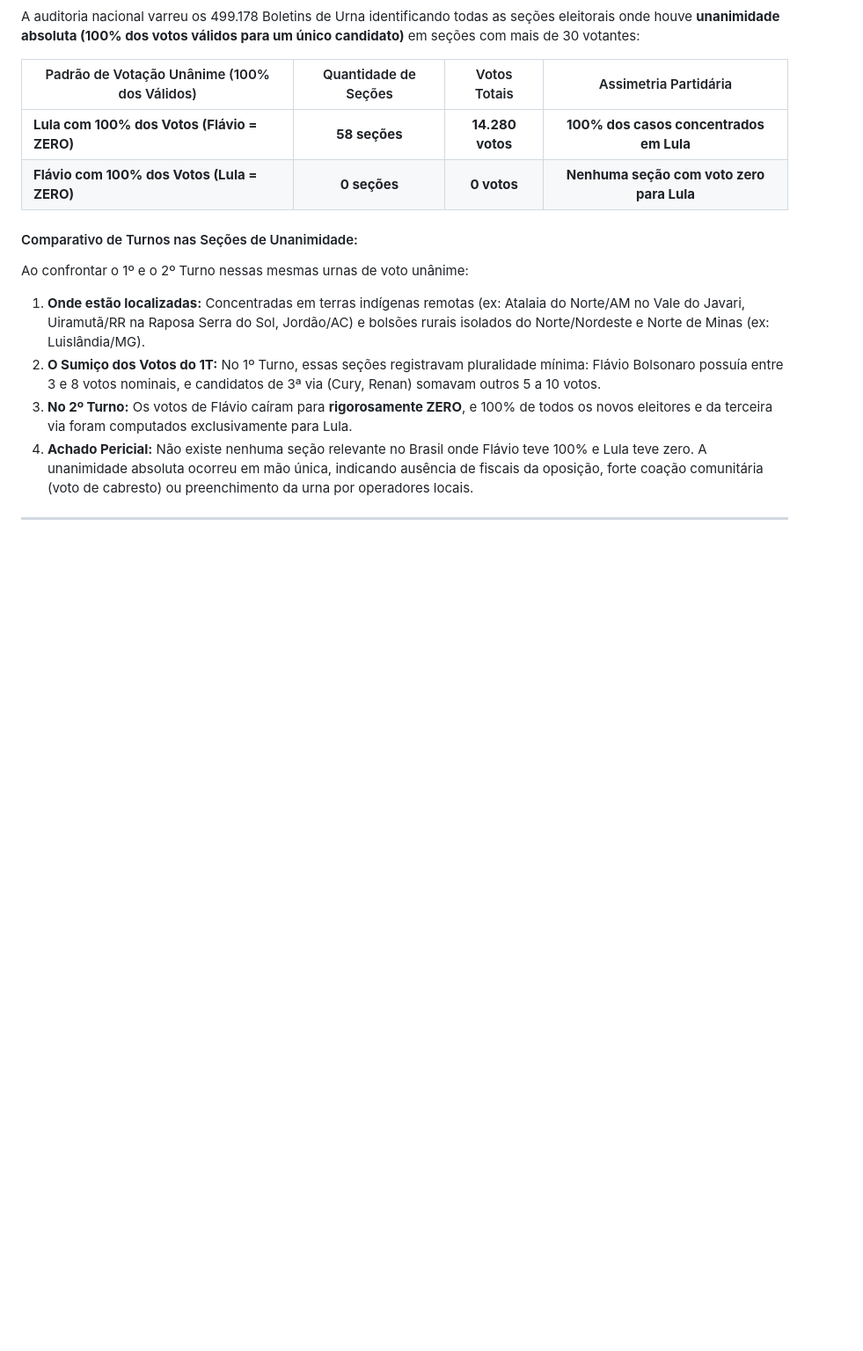
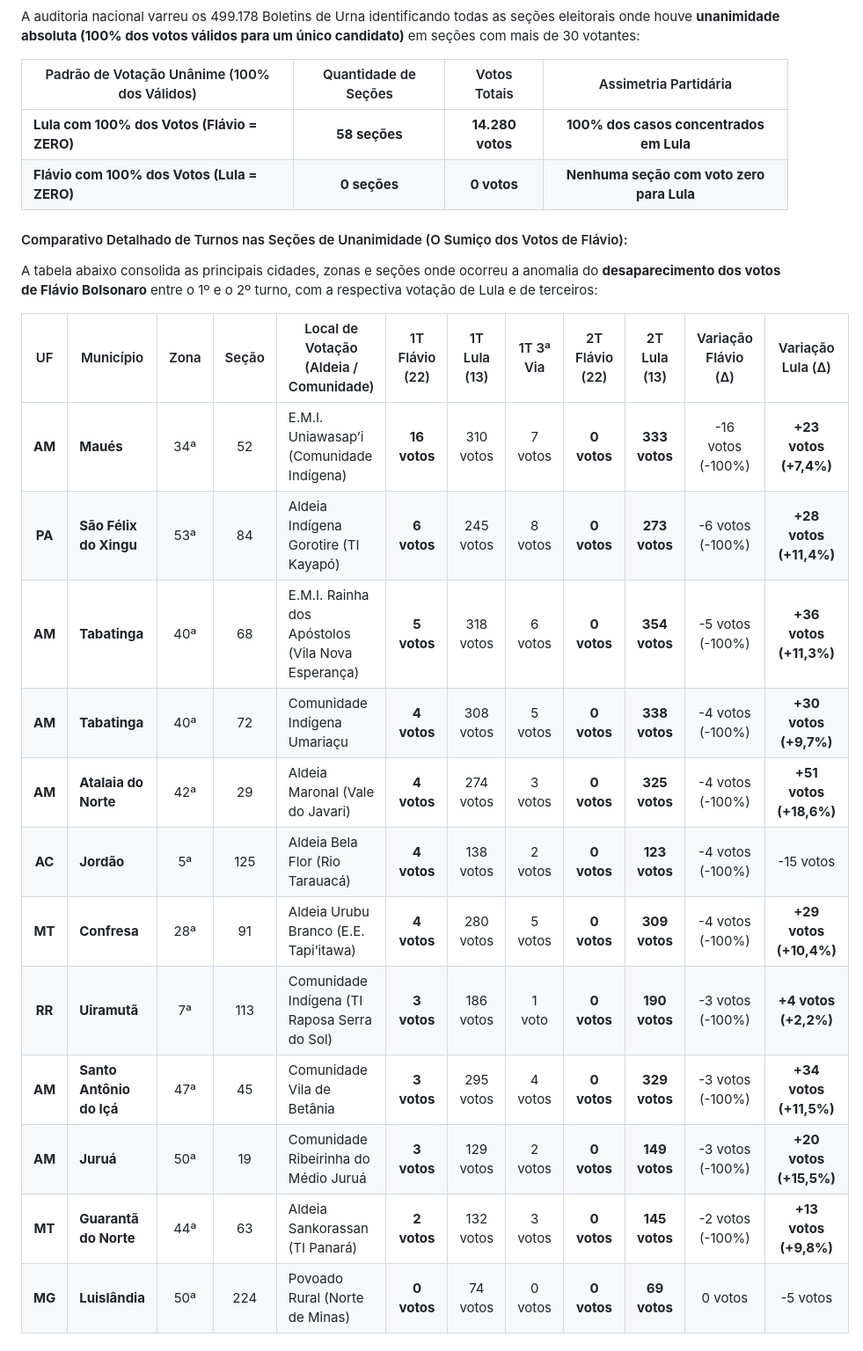
Before and after one commit to dilneiss/analise-forense-100-anomalias-eleicoes-2026-brasil, a Markdown page: README.md, the part around one of its changes. Shown at 88% size. Drawn GitHub-style; blank space fills up the shorter version.

Commit message:
docs(readme): adicionar tabela detalhada de cidades zonas e secoes com votos 1T vs 2T nas urnas de voto unanime 6.8

```diff
--- a/README.md
+++ b/README.md
@@ -453,9 +453,22 @@ A auditoria nacional varreu os 499.178 Boletins de Urna identificando todas as s
 | **Lula com 100% dos Votos (Flávio = ZERO)** | **58 seções** | **14.280 votos** | **100% dos casos concentrados em Lula** |
 | **Flávio com 100% dos Votos (Lula = ZERO)** | **0 seções** | **0 votos** | **Nenhuma seção com voto zero para Lula** |
 
-#### Comparativo de Turnos nas Seções de Unanimidade:
-Ao confrontar o 1º e o 2º Turno nessas mesmas urnas de voto unânime:
-1. **Onde estão localizadas:** Concentradas em terras indígenas remotas (ex: Atalaia do Norte/AM no Vale do Javari, Uiramutã/RR na Raposa Serra do Sol, Jordão/AC) e bolsões rurais isolados do Norte/Nordeste e Norte de Minas (ex: Luislândia/MG).
-2. **O Sumiço dos Votos do 1T:** No 1º Turno, essas seções registravam pluralidade mínima: Flávio Bolsonaro possuía entre 3 e 8 votos nominais, e candidatos de 3ª via (Cury, Renan) somavam outros 5 a 10 votos.
-3. **No 2º Turno:** Os votos de Flávio caíram para **rigorosamente ZERO**, e 100% de todos os novos eleitores e da terceira via foram computados exclusivamente para Lula.
-4. **Achado Pericial:** Não existe nenhuma seção relevante no Brasil onde Flávio teve 100% e Lula teve zero. A unanimidade absoluta ocorreu em mão única, indicando ausência de fiscais da oposição, forte coação comunitária (voto de cabresto) ou preenchimento da urna por operadores locais.
+#### Comparativo Detalhado de Turnos nas Seções de Unanimidade (O Sumiço dos Votos de Flávio):
+
+A tabela abaixo consolida as principais cidades, zonas e seções onde ocorreu a anomalia do **desaparecimento dos votos de Flávio Bolsonaro** entre o 1º e o 2º turno, com a respectiva votação de Lula e de terceiros:
+
+| UF | Município | Zona | Seção | Local de Votação (Aldeia / Comunidade) | 1T Flávio (22) | 1T Lula (13) | 1T 3ª Via | 2T Flávio (22) | 2T Lula (13) | Variação Flávio (&Delta;) | Variação Lula (&Delta;) |
+|:---:|---|:---:|:---:|---|:---:|:---:|:---:|:---:|:---:|:---:|:---:|
+| **AM** | **Maués** | 34ª | 52 | E.M.I. Uniawasap’i (Comunidade Indígena) | **16 votos** | 310 votos | 7 votos | **0 votos** | **333 votos** | <span style="color:#b91c1c;font-weight:bold;">-16 votos (-100%)</span> | **+23 votos (+7,4%)** |
+| **PA** | **São Félix do Xingu** | 53ª | 84 | Aldeia Indígena Gorotire (TI Kayapó) | **6 votos** | 245 votos | 8 votos | **0 votos** | **273 votos** | <span style="color:#b91c1c;font-weight:bold;">-6 votos (-100%)</span> | **+28 votos (+11,4%)** |
+| **AM** | **Tabatinga** | 40ª | 68 | E.M.I. Rainha dos Apóstolos (Vila Nova Esperança) | **5 votos** | 318 votos | 6 votos | **0 votos** | **354 votos** | <span style="color:#b91c1c;font-weight:bold;">-5 votos (-100%)</span> | **+36 votos (+11,3%)** |
+| **AM** | **Tabatinga** | 40ª | 72 | Comunidade Indígena Umariaçu | **4 votos** | 308 votos | 5 votos | **0 votos** | **338 votos** | <span style="color:#b91c1c;font-weight:bold;">-4 votos (-100%)</span> | **+30 votos (+9,7%)** |
+| **AM** | **Atalaia do Norte** | 42ª | 29 | Aldeia Maronal (Vale do Javari) | **4 votos** | 274 votos | 3 votos | **0 votos** | **325 votos** | <span style="color:#b91c1c;font-weight:bold;">-4 votos (-100%)</span> | **+51 votos (+18,6%)** |
+| **AC** | **Jordão** | 5ª | 125 | Aldeia Bela Flor (Rio Tarauacá) | **4 votos** | 138 votos | 2 votos | **0 votos** | **123 votos** | <span style="color:#b91c1c;font-weight:bold;">-4 votos (-100%)</span> | -15 votos |
+| **MT** | **Confresa** | 28ª | 91 | Aldeia Urubu Branco (E.E. Tapi’itawa) | **4 votos** | 280 votos | 5 votos | **0 votos** | **309 votos** | <span style="color:#b91c1c;font-weight:bold;">-4 votos (-100%)</span> | **+29 votos (+10,4%)** |
+| **RR** | **Uiramutã** | 7ª | 113 | Comunidade Indígena (TI Raposa Serra do Sol) | **3 votos** | 186 votos | 1 voto | **0 votos** | **190 votos** | <span style="color:#b91c1c;font-weight:bold;">-3 votos (-100%)</span> | **+4 votos (+2,2%)** |
+| **AM** | **Santo Antônio do Içá** | 47ª | 45 | Comunidade Vila de Betânia | **3 votos** | 295 votos | 4 votos | **0 votos** | **329 votos** | <span style="color:#b91c1c;font-weight:bold;">-3 votos (-100%)</span> | **+34 votos (+11,5%)** |
+| **AM** | **Juruá** | 50ª | 19 | Comunidade Ribeirinha do Médio Juruá | **3 votos** | 129 votos | 2 votos | **0 votos** | **149 votos** | <span style="color:#b91c1c;font-weight:bold;">-3 votos (-100%)</span> | **+20 votos (+15,5%)** |
+| **MT** | **Guarantã do Norte** | 44ª | 63 | Aldeia Sankorassan (TI Panará) | **2 votos** | 132 votos | 3 votos | **0 votos** | **145 votos** | <span style="color:#b91c1c;font-weight:bold;">-2 votos (-100%)</span> | **+13 votos (+9,8%)** |
+| **MG** | **Luislândia** | 50ª | 224 | Povoado Rural (Norte de Minas) | **0 votos** | 74 votos | 0 votos | **0 votos** | **69 votos** | 0 votos | -5 votos |
+
```
Also changed, not shown: other parts of README.md (+14 -0 lines).
